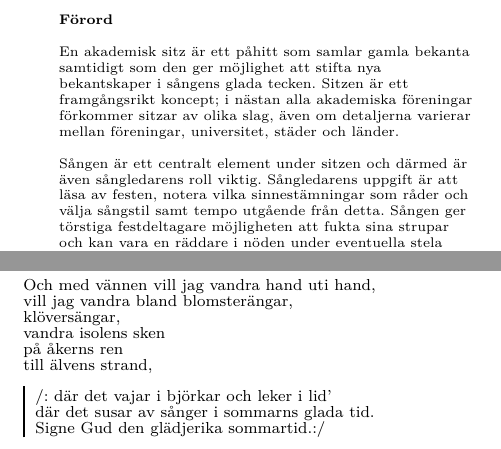
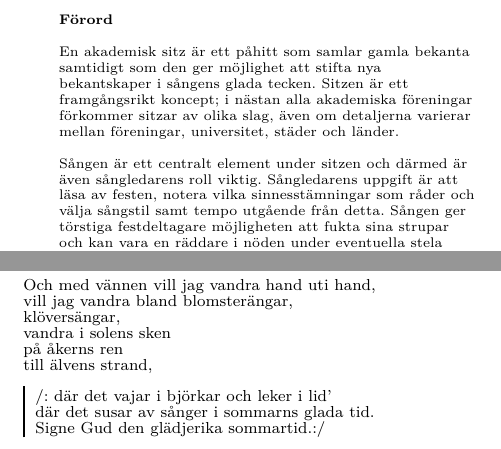
Before and after one commit to vasanation/vasungavisor, a LaTeX book (songbook.tex, which reads Forord/ForordsText.tex, IHoganNord/Sommarmarsch.tex): two parts of pages 4 and 19 of 228, joined at a grey line, cut so that both start at the same text. Compiled offline with pdfLaTeX.

Commit message:
körde igenom spellcheck och fixade ett par saker

```diff
--- a/Forord/ForordsText.tex
+++ b/Forord/ForordsText.tex
@@ -5,7 +5,7 @@
 En akademisk sitz är ett påhitt som samlar gamla bekanta samtidigt som den ger möjlighet att stifta nya bekantskaper i sångens glada tecken. Sitzen är ett framgångsrikt koncept; i nästan alla akademiska föreningar förkommer sitzar av olika slag, även om detaljerna varierar mellan föreningar, universitet, städer och länder.
 \\
 ~\\
-Sången är ett centralt element under sitzen och därmed är även sångledarens roll viktig. Sångledarens uppgift är att läsa av festen, notera vilka sinnestämningar som råder och välja sångstil samt tempo utgående från detta. Sången ger törstiga festdeltagare möjligheten att fukta sina strupar och kan vara en räddare i nöden under eventuella stela diskussioner eller raggningsförsök.
+Sången är ett centralt element under sitzen och därmed är även sångledarens roll viktig. Sångledarens uppgift är att läsa av festen, notera vilka sinnesstämningar som råder och välja sångstil samt tempo utgående från detta. Sången ger törstiga festdeltagare möjligheten att fukta sina strupar och kan vara en räddare i nöden under eventuella stela diskussioner eller raggningsförsök.
 \\
 ~\\
 Sitzen och sången är inte enbart ett skäl till att dricka, men en god dryck blir om möjligt ännu godare efter en välkomponerad eller fyndig sång. Vasungavisor kan användas under nationsårets alla tillfällen. Sångboken ska fungera som en källa för inspiration till sång och glada stunder oberoende om du sitter i Vasahörnan efter en fest eller på en sommaräng uppe i Österbotten.
--- a/IHoganNord/Sommarmarsch.tex
+++ b/IHoganNord/Sommarmarsch.tex
@@ -24,7 +24,7 @@ Signe Gud den dofterika sommartid.:/
 Och med vännen vill jag vandra hand uti hand,
 vill jag vandra bland blomsterängar,
 klöversängar,
-vandra isolens sken
+vandra i solens sken
 på åkerns ren
 till älvens strand,
 \endverse
```
Also changed, not shown: IHoganNord/MarschForUV.tex (+2 -2 lines).
